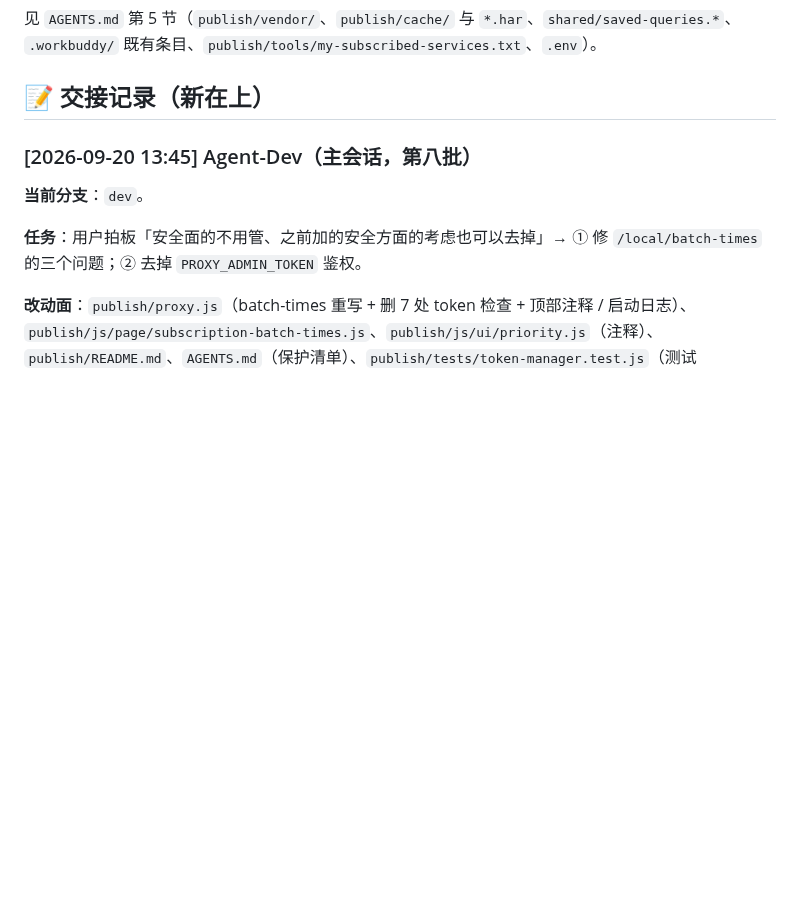
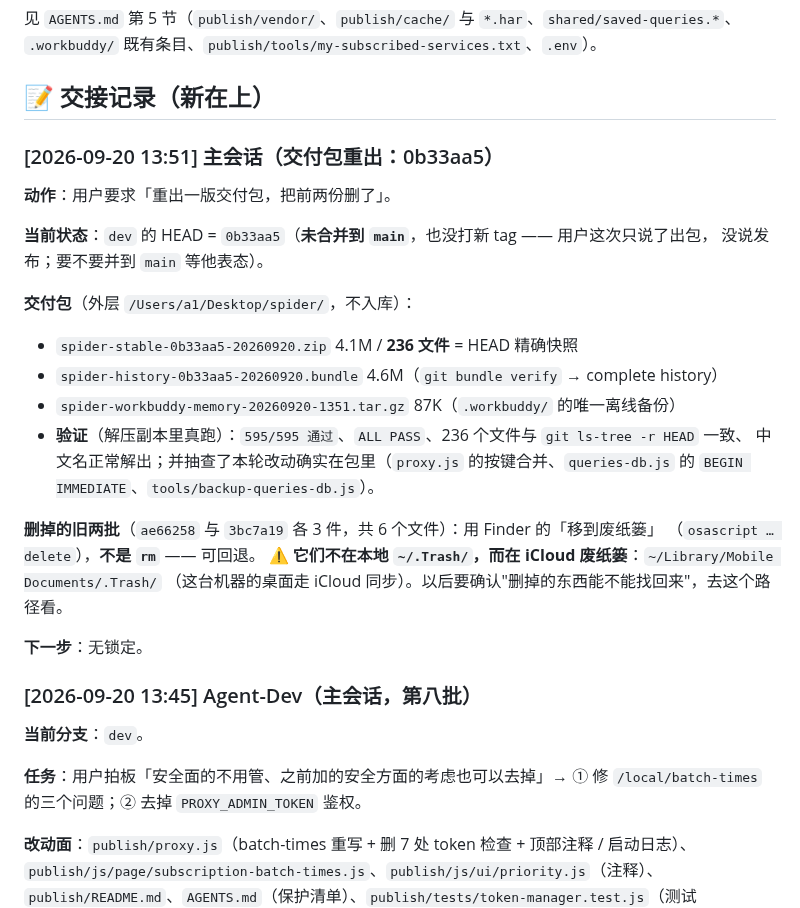
Before and after one commit to kokomi1234/spider, a Markdown page: CHANGELOG.md, the part around the change. GitHub-like rendering; blank space fills up the shorter version.

Commit message:
docs(协同): 交付包重出（0b33aa5）；记录旧两批已移入 iCloud 废纸篓可回退

```diff
--- a/CHANGELOG.md
+++ b/CHANGELOG.md
@@ -29,6 +29,28 @@
 `.workbuddy/` 既有条目、`publish/tools/my-subscribed-services.txt`、`.env`）。
 
 ## 📝 交接记录（新在上）
+
+### [2026-09-20 13:51] 主会话（交付包重出：0b33aa5）
+
+**动作**：用户要求「重出一版交付包，把前两份删了」。
+
+**当前状态**：`dev` 的 HEAD = `0b33aa5`（**未合并到 `main`**，也没打新 tag —— 用户这次只说了出包，
+没说发布；要不要并到 `main` 等他表态）。
+
+**交付包**（外层 `/Users/a1/Desktop/spider/`，不入库）：
+- `spider-stable-0b33aa5-20260920.zip` 4.1M / **236 文件** = HEAD 精确快照
+- `spider-history-0b33aa5-20260920.bundle` 4.6M（`git bundle verify` → complete history）
+- `spider-workbuddy-memory-20260920-1351.tar.gz` 87K（`.workbuddy/` 的唯一离线备份）
+- **验证**（解压副本里真跑）：`595/595 通过`、`ALL PASS`、236 个文件与 `git ls-tree -r HEAD` 一致、
+  中文名正常解出；并抽查了本轮改动确实在包里（`proxy.js` 的按键合并、`queries-db.js` 的
+  `BEGIN IMMEDIATE`、`tools/backup-queries-db.js`）。
+
+**删掉的旧两批**（`ae66258` 与 `3bc7a19` 各 3 件，共 6 个文件）：用 Finder 的「移到废纸篓」
+（`osascript … delete`），**不是 `rm`** —— 可回退。
+⚠️ **它们不在本地 `~/.Trash/`，而在 iCloud 废纸篓**：`~/Library/Mobile Documents/.Trash/`
+（这台机器的桌面走 iCloud 同步）。以后要确认"删掉的东西能不能找回来"，去这个路径看。
+
+**下一步**：无锁定。
 
 ### [2026-09-20 13:45] Agent-Dev（主会话，第八批）
 
```
